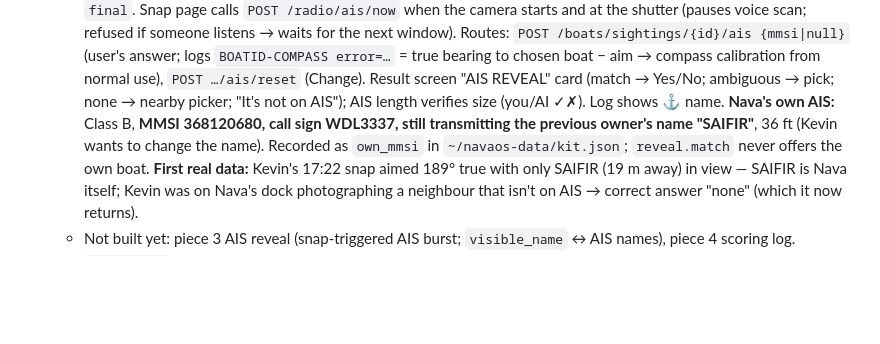
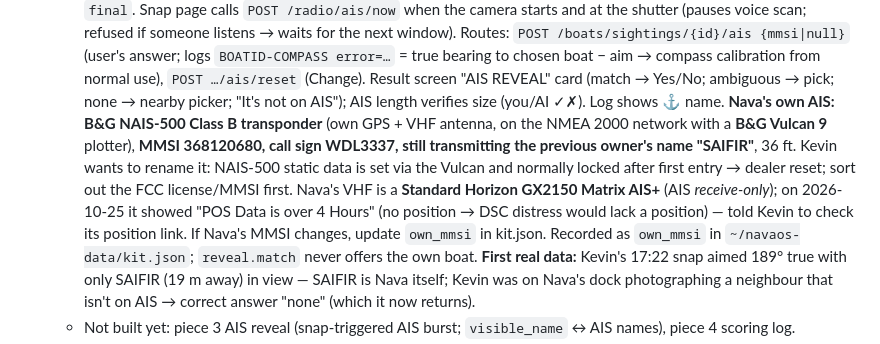
Before and after one commit to Jackrabbitdeliveries/navaos, a Markdown page: CLAUDE.md, the part around the change. Drawn GitHub-style; blank space fills up the shorter version.

Commit message:
CLAUDE.md: Nava's AIS is a B&G NAIS-500 (SAIFIR), radio is a GX2150
Co-Authored-By: Claude Opus 5.5 <noreply@anthropic.com>
Claude-Session: https://claude.ai/code/session_019izRs2foZSP88tFr21g9fY

```diff
--- a/CLAUDE.md
+++ b/CLAUDE.md
@@ -261,9 +261,16 @@ Legacy path (`ChannelConfig.receiver="rtl_fm"`): rtl_fm → AdaptiveSquelch
     calibration from normal use), `POST …/ais/reset` (Change). Result screen
     "AIS REVEAL" card (match → Yes/No; ambiguous → pick; none → nearby
     picker; "It's not on AIS"); AIS length verifies size (you/AI ✓✗). Log
-    shows ⚓ name. **Nava's own AIS:** Class B, **MMSI 368120680, call sign
-    WDL3337, still transmitting the previous owner's name "SAIFIR"**, 36 ft
-    (Kevin wants to change the name). Recorded as `own_mmsi` in
+    shows ⚓ name. **Nava's own AIS:** **B&G NAIS-500 Class B transponder**
+    (own GPS + VHF antenna, on the NMEA 2000 network with a **B&G Vulcan 9**
+    plotter), **MMSI 368120680, call sign WDL3337, still transmitting the
+    previous owner's name "SAIFIR"**, 36 ft. Kevin wants to rename it: NAIS-500
+    static data is set via the Vulcan and normally locked after first entry →
+    dealer reset; sort out the FCC license/MMSI first. Nava's VHF is a
+    **Standard Horizon GX2150 Matrix AIS+** (AIS *receive-only*); on 2026-10-25
+    it showed "POS Data is over 4 Hours" (no position → DSC distress would lack
+    a position) — told Kevin to check its position link. If Nava's MMSI changes,
+    update `own_mmsi` in kit.json. Recorded as `own_mmsi` in
     `~/navaos-data/kit.json`; `reveal.match` never offers the own boat.
     **First real data:** Kevin's 17:22 snap aimed 189° true
     with only SAIFIR (19 m away) in view — SAIFIR is Nava itself; Kevin was on
```
